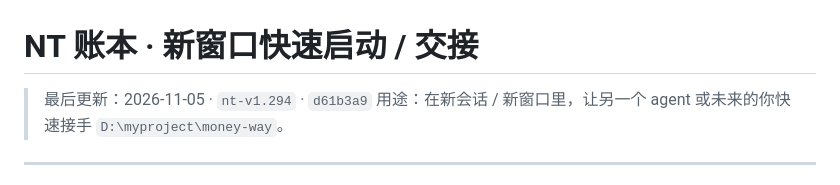
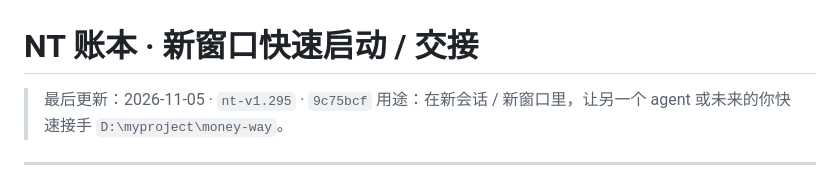
Before and after one commit to jefely/money-way, a Markdown page: nt/NEXT-SESSION.md, the part around the change. Rendered like a GitHub page.

Commit message:
docs(nt): 交接文档更新到 v1.295

```diff
--- a/nt/NEXT-SESSION.md
+++ b/nt/NEXT-SESSION.md
@@ -1,6 +1,6 @@
 # NT 账本 · 新窗口快速启动 / 交接
 
-> 最后更新：2026-11-05 · `nt-v1.294` · `d61b3a9`
+> 最后更新：2026-11-05 · `nt-v1.295` · `9c75bcf`
 > 用途：在新会话 / 新窗口里，让另一个 agent 或未来的你快速接手 `D:\myproject\money-way`。
 
 ---
```
